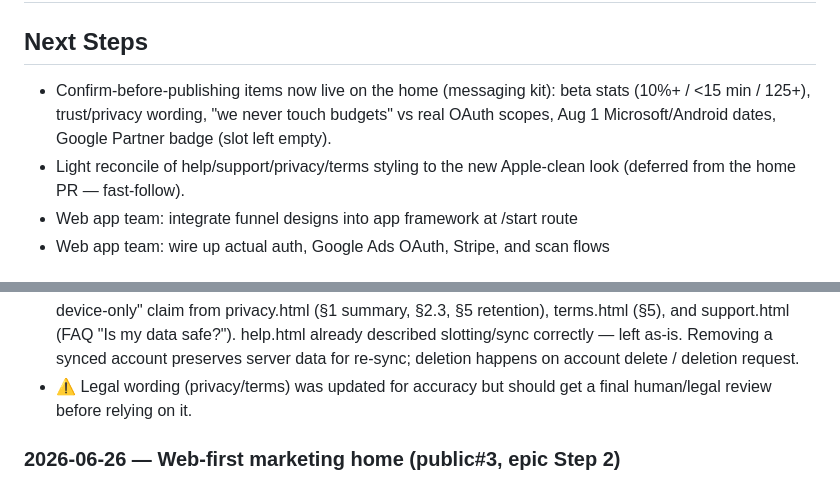
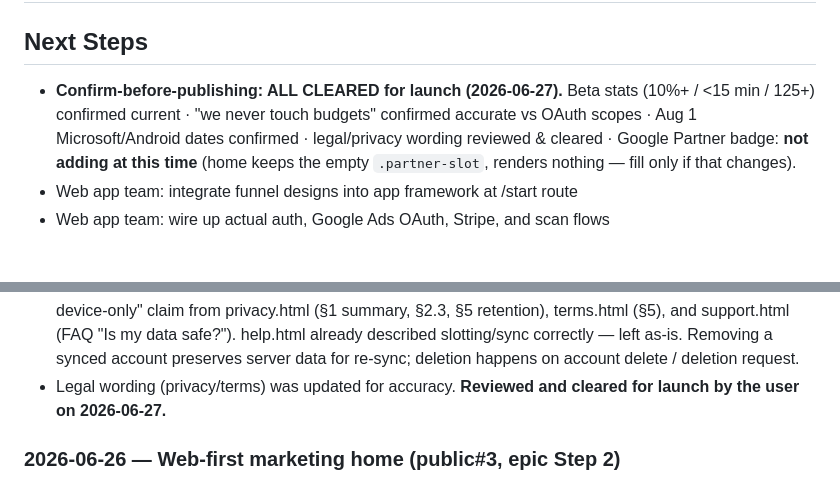
Before and after one commit to keywords-app/public, a Markdown page: docs/decisions.md, 2 parts joined by grey strips. Rendered like a GitHub page.

Commit message:
Record launch sign-offs in decisions log
Legal/privacy wording cleared; beta stats, no-budget-changes claim, and Aug 1
dates confirmed; Google Partner badge intentionally omitted for now. All
confirm-before-publishing items for the public site are cleared for launch.

Co-Authored-By: Claude Opus 4.8 (1M context) <noreply@anthropic.com>

```diff
--- a/docs/decisions.md
+++ b/docs/decisions.md
@@ -1,11 +1,11 @@
 # Design Decisions
 
 ## Next Steps
-- Confirm-before-publishing items now live on the home (messaging kit): beta stats
-  (10%+ / <15 min / 125+), trust/privacy wording, "we never touch budgets" vs real
-  OAuth scopes, Aug 1 Microsoft/Android dates, Google Partner badge (slot left empty).
-- Light reconcile of help/support/privacy/terms styling to the new Apple-clean look
-  (deferred from the home PR — fast-follow).
+- **Confirm-before-publishing: ALL CLEARED for launch (2026-06-27).** Beta stats
+  (10%+ / <15 min / 125+) confirmed current · "we never touch budgets" confirmed
+  accurate vs OAuth scopes · Aug 1 Microsoft/Android dates confirmed · legal/privacy
+  wording reviewed & cleared · Google Partner badge: **not adding at this time**
+  (home keeps the empty `.partner-slot`, renders nothing — fill only if that changes).
 - Web app team: integrate funnel designs into app framework at /start route
 - Web app team: wire up actual auth, Google Ads OAuth, Stripe, and scan flows
 
@@ -25,8 +25,8 @@
   support.html (FAQ "Is my data safe?"). help.html already described slotting/sync
   correctly — left as-is. Removing a synced account preserves server data for re-sync;
   deletion happens on account delete / deletion request.
-- ⚠️ Legal wording (privacy/terms) was updated for accuracy but should get a final
-  human/legal review before relying on it.
+- Legal wording (privacy/terms) was updated for accuracy. **Reviewed and cleared
+  for launch by the user on 2026-06-27.**
 
 ### 2026-06-26 — Web-first marketing home (public#3, epic Step 2)
 - Rebuilt `index.html` from the iOS-only page into the full 9-section web-first home
```
